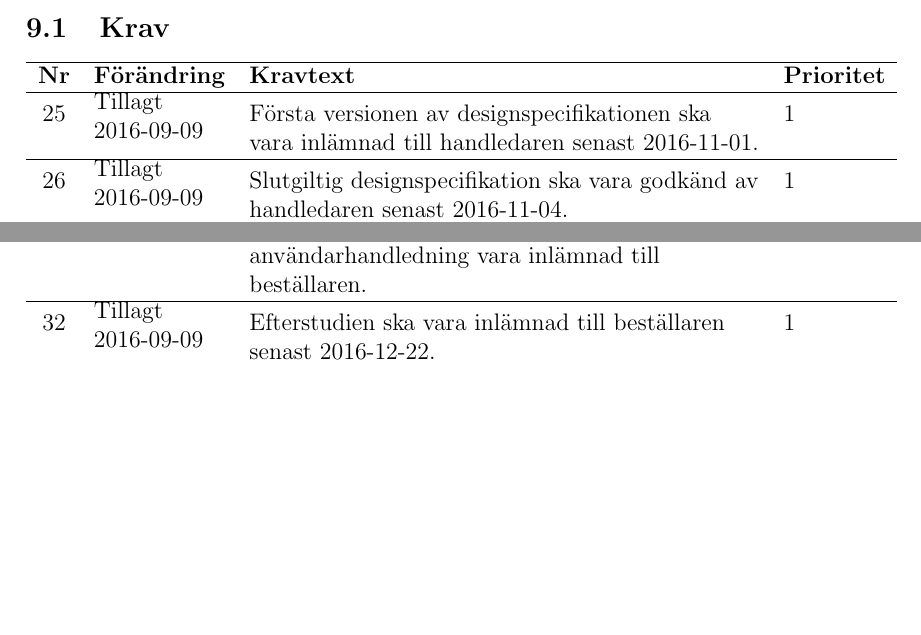
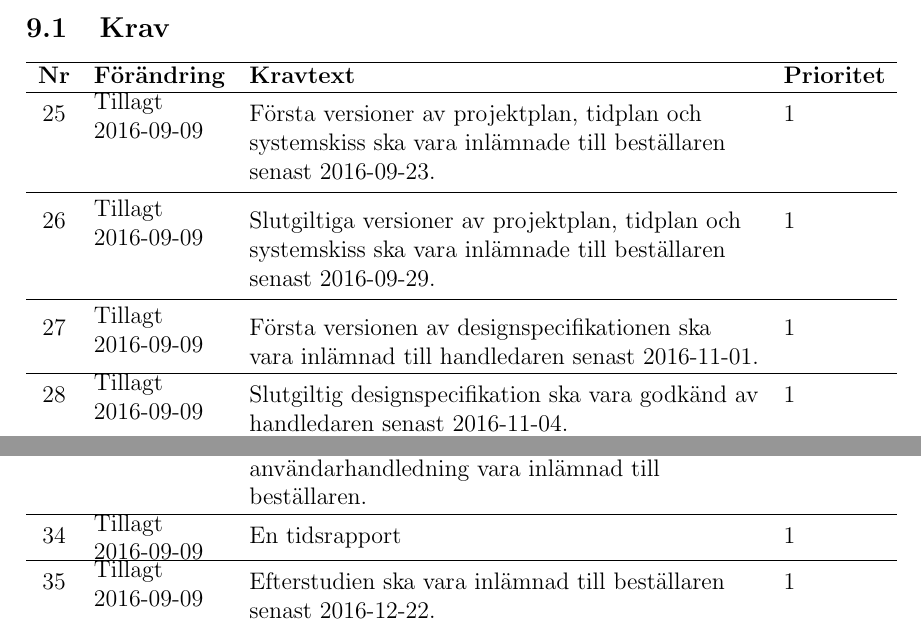
Before and after one commit to TheZoq2/LiTHe-Hex, a LaTeX document (documents/Kravspecifikation02/kravspec02.tex): two parts of page 11 of 12, joined at a grey line, cut so that both start at the same text, the shorter picture padded with empty space. Compiled offline with pdfLaTeX.

Commit message:
Added some more requirements

```diff
--- a/documents/Kravspecifikation02/kravspec02.tex
+++ b/documents/Kravspecifikation02/kravspec02.tex
@@ -406,6 +406,16 @@
 		\textbf{Nr} & \textbf{Förändring} & \textbf{Kravtext} & \textbf{Prioritet}
 			\\ \hline
 
+		\nextReqNrII & \newRequirement{2016-09-09} & Första versioner av
+        projektplan, tidplan och systemskiss ska vara inlämnade till
+        beställaren senast 2016-09-23. & 1
+			\\ \midrule
+
+		\nextReqNrII & \newRequirement{2016-09-09} & Slutgiltiga versioner av
+        projektplan, tidplan och systemskiss ska vara inlämnade till
+        beställaren senast 2016-09-29. & 1
+			\\ \midrule
+
 		\nextReqNrII & \newRequirement{2016-09-09} & Första versionen av
 			designspecifikationen ska vara inlämnad till handledaren senast
 			2016-11-01. & 1
@@ -438,6 +448,9 @@
 			samt användarhandledning vara inlämnad till beställaren. & 1
 			\\ \hline
 
+		\nextReqNrII & \newRequirement{2016-09-09} & En tidsrapport & 1
+			\\ \hline
+
 		\nextReqNrII & \newRequirement{2016-09-09} & Efterstudien ska vara inlämnad
 		till beställaren senast 2016-12-22. & 1
 			\\
```
Also changed, not shown: documents/Kravspecifikation02/kravspec02.tex (1 more changed lines).
